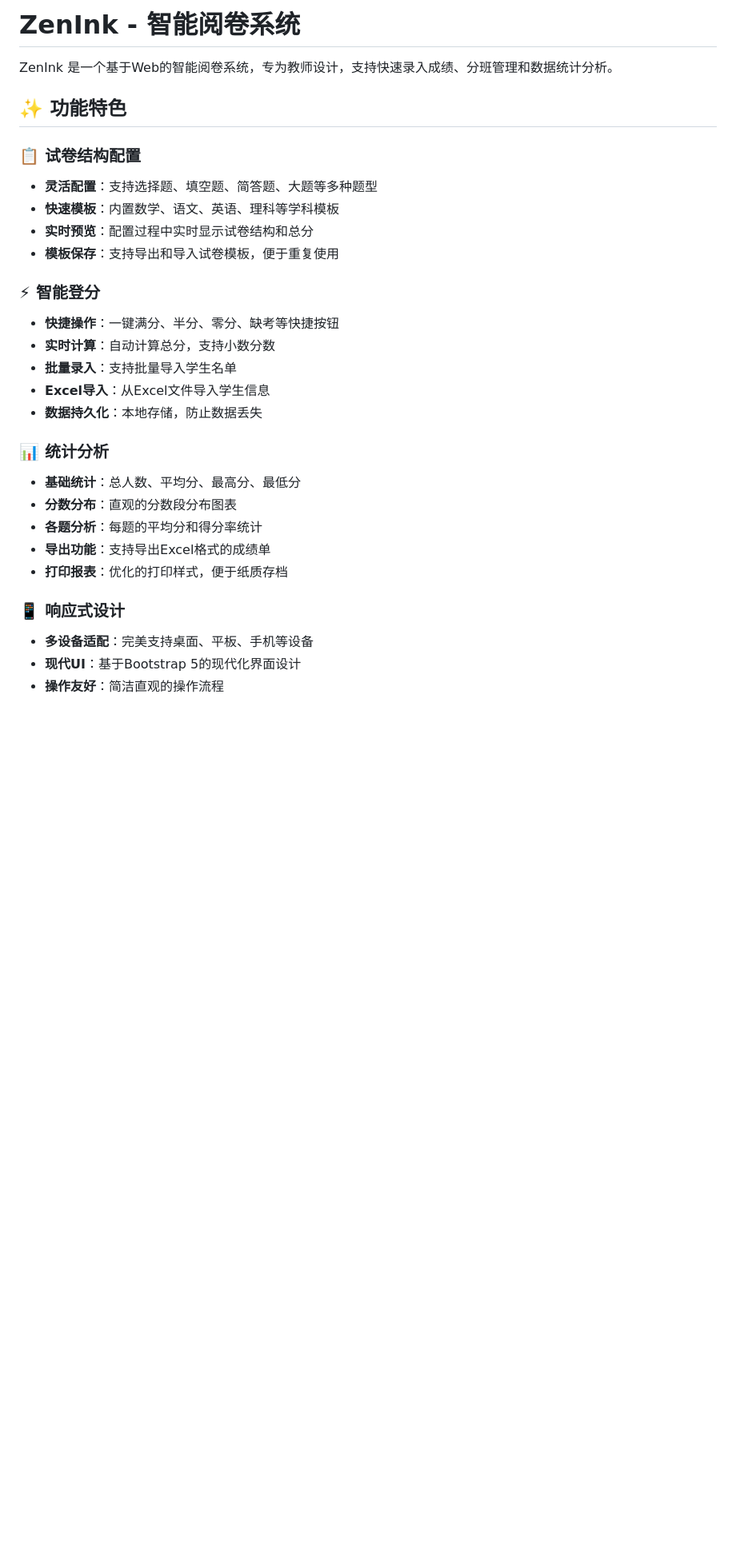
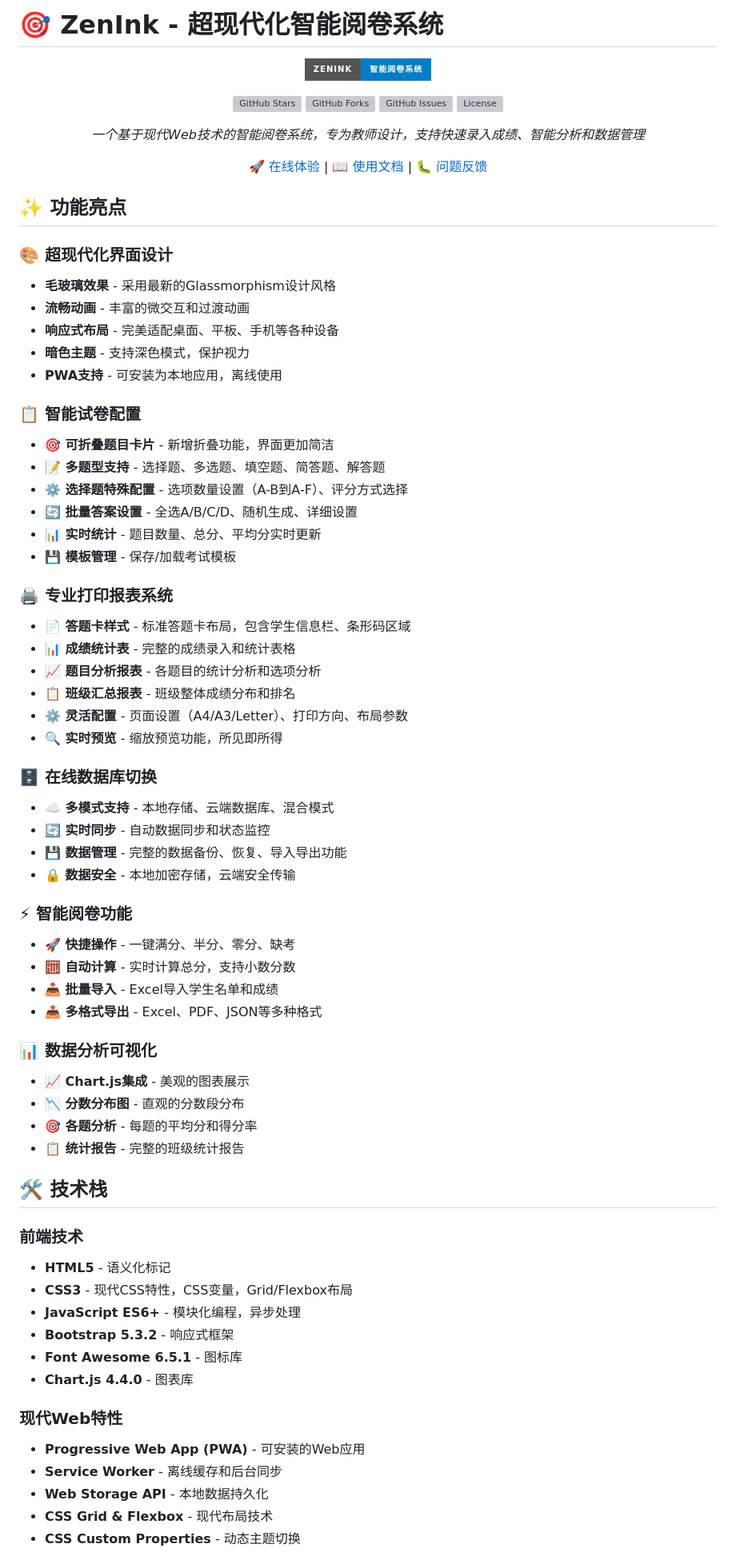
Before and after one commit to null12138/ZenInk, a Markdown page: README.md, the part around the change printed below. Shown: that part at 80% size. Drawn GitHub-style; badges without logos; blank space fills up the shorter version; grey boxes are pictures that could not be loaded.

```diff
--- a/README.md
+++ b/README.md
@@ -1,30 +1,77 @@
-# ZenInk - 智能阅卷系统
+# 🎯 ZenInk - 超现代化智能阅卷系统
 
-ZenInk 是一个基于Web的智能阅卷系统，专为教师设计，支持快速录入成绩、分班管理和数据统计分析。
+<div align="center">
 
-## ✨ 功能特色
+![ZenInk Logo](https://img.shields.io/badge/ZenInk-智能阅卷系统-blue?style=for-the-badge&logo=education)
 
-### 📋 试卷结构配置
-- **灵活配置**：支持选择题、填空题、简答题、大题等多种题型
-- **快速模板**：内置数学、语文、英语、理科等学科模板
-- **实时预览**：配置过程中实时显示试卷结构和总分
-- **模板保存**：支持导出和导入试卷模板，便于重复使用
+[![GitHub Stars](https://img.shields.io/github/stars/null12138/ZenInk?style=flat-square)](https://github.com/null12138/ZenInk/stargazers)
+[![GitHub Forks](https://img.shields.io/github/forks/null12138/ZenInk?style=flat-square)](https://github.com/null12138/ZenInk/network)
+[![GitHub Issues](https://img.shields.io/github/issues/null12138/ZenInk?style=flat-square)](https://github.com/null12138/ZenInk/issues)
+[![License](https://img.shields.io/github/license/null12138/ZenInk?style=flat-square)](https://github.com/null12138/ZenInk/blob/main/LICENSE)
 
-### ⚡ 智能登分
-- **快捷操作**：一键满分、半分、零分、缺考等快捷按钮
-- **实时计算**：自动计算总分，支持小数分数
-- **批量录入**：支持批量导入学生名单
-- **Excel导入**：从Excel文件导入学生信息
-- **数据持久化**：本地存储，防止数据丢失
+*一个基于现代Web技术的智能阅卷系统，专为教师设计，支持快速录入成绩、智能分析和数据管理*
 
-### 📊 统计分析
-- **基础统计**：总人数、平均分、最高分、最低分
-- **分数分布**：直观的分数段分布图表
-- **各题分析**：每题的平均分和得分率统计
-- **导出功能**：支持导出Excel格式的成绩单
-- **打印报表**：优化的打印样式，便于纸质存档
+[🚀 在线体验](https://zenink.pages.dev) | [📖 使用文档](#使用指南) | [🐛 问题反馈](https://github.com/null12138/ZenInk/issues)
 
-### 📱 响应式设计
-- **多设备适配**：完美支持桌面、平板、手机等设备
-- **现代UI**：基于Bootstrap 5的现代化界面设计
-- **操作友好**：简洁直观的操作流程
+</div>
+
+## ✨ 功能亮点
+
+### 🎨 超现代化界面设计
+- **毛玻璃效果** - 采用最新的Glassmorphism设计风格
+- **流畅动画** - 丰富的微交互和过渡动画
+- **响应式布局** - 完美适配桌面、平板、手机等各种设备
+- **暗色主题** - 支持深色模式，保护视力
+- **PWA支持** - 可安装为本地应用，离线使用
+
+### 📋 智能试卷配置
+- **🎯 可折叠题目卡片** - 新增折叠功能，界面更加简洁
+- **📝 多题型支持** - 选择题、多选题、填空题、简答题、解答题
+- **⚙️ 选择题特殊配置** - 选项数量设置（A-B到A-F）、评分方式选择
+- **🔄 批量答案设置** - 全选A/B/C/D、随机生成、详细设置
+- **📊 实时统计** - 题目数量、总分、平均分实时更新
+- **💾 模板管理** - 保存/加载考试模板
+
+### 🖨️ 专业打印报表系统
+- **📄 答题卡样式** - 标准答题卡布局，包含学生信息栏、条形码区域
+- **📊 成绩统计表** - 完整的成绩录入和统计表格
+- **📈 题目分析报表** - 各题目的统计分析和选项分析
+- **📋 班级汇总报表** - 班级整体成绩分布和排名
+- **⚙️ 灵活配置** - 页面设置（A4/A3/Letter）、打印方向、布局参数
+- **🔍 实时预览** - 缩放预览功能，所见即所得
+
+### 🗄️ 在线数据库切换
+- **☁️ 多模式支持** - 本地存储、云端数据库、混合模式
+- **🔄 实时同步** - 自动数据同步和状态监控
+- **💾 数据管理** - 完整的数据备份、恢复、导入导出功能
+- **🔒 数据安全** - 本地加密存储，云端安全传输
+
+### ⚡ 智能阅卷功能
+- **🚀 快捷操作** - 一键满分、半分、零分、缺考
+- **🧮 自动计算** - 实时计算总分，支持小数分数
+- **📥 批量导入** - Excel导入学生名单和成绩
+- **📤 多格式导出** - Excel、PDF、JSON等多种格式
+
+### 📊 数据分析可视化
+- **📈 Chart.js集成** - 美观的图表展示
+- **📉 分数分布图** - 直观的分数段分布
+- **🎯 各题分析** - 每题的平均分和得分率
+- **📋 统计报告** - 完整的班级统计报告
+
+## 🛠️ 技术栈
+
+### 前端技术
+- **HTML5** - 语义化标记
+- **CSS3** - 现代CSS特性，CSS变量，Grid/Flexbox布局
+- **JavaScript ES6+** - 模块化编程，异步处理
+- **Bootstrap 5.3.2** - 响应式框架
+- **Font Awesome 6.5.1** - 图标库
+- **Chart.js 4.4.0** - 图表库
+
+### 现代Web特性
+- **Progressive Web App (PWA)** - 可安装的Web应用
+- **Service Worker** - 离线缓存和后台同步
+- **Web Storage API** - 本地数据持久化
+- **CSS Grid & Flexbox** - 现代布局技术
+- **CSS Custom Properties** - 动态主题切换
+
```
Also changed, not shown: other parts of README.md (+107 -15 lines).
